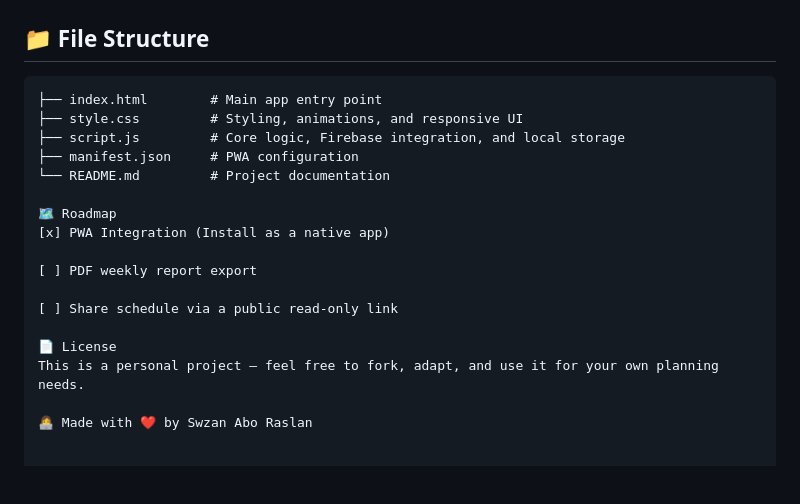
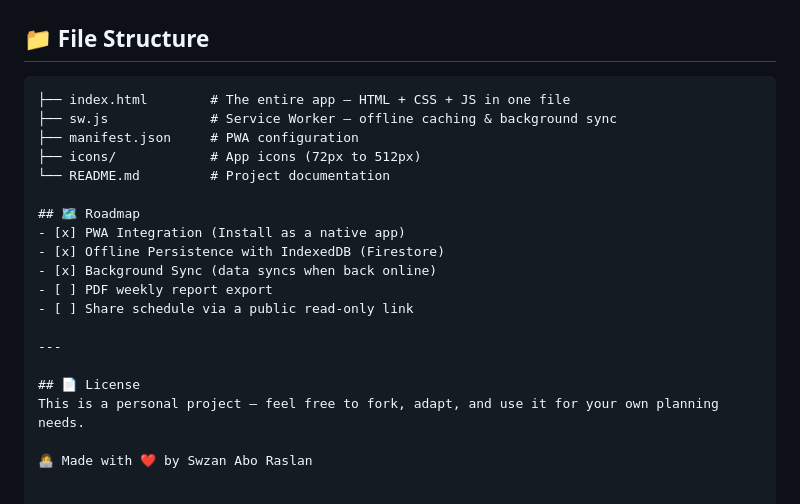
Before and after one commit to SwzanAboRaslan-web/your-best-weekly-planner, a Markdown page: README.md, the part around the change. Rendered like a GitHub page; blank space fills up the shorter version.

Commit message:
Revise README with new file structure and roadmap
Updated file structure and roadmap sections in README.

````diff
--- a/README.md
+++ b/README.md
@@ -95,20 +95,22 @@ The app is fully contained and easily hostable anywhere:
 ## 📁 File Structure
 
 ```text
-├── index.html        # Main app entry point
-├── style.css         # Styling, animations, and responsive UI
-├── script.js         # Core logic, Firebase integration, and local storage
+├── index.html        # The entire app — HTML + CSS + JS in one file
+├── sw.js             # Service Worker — offline caching & background sync
 ├── manifest.json     # PWA configuration
+├── icons/            # App icons (72px to 512px)
 └── README.md         # Project documentation
 
-🗺️ Roadmap
-[x] PWA Integration (Install as a native app)
+## 🗺️ Roadmap
+- [x] PWA Integration (Install as a native app)
+- [x] Offline Persistence with IndexedDB (Firestore)
+- [x] Background Sync (data syncs when back online)
+- [ ] PDF weekly report export
+- [ ] Share schedule via a public read-only link
 
-[ ] PDF weekly report export
+---
 
-[ ] Share schedule via a public read-only link
-
-📄 License
+## 📄 License
 This is a personal project — feel free to fork, adapt, and use it for your own planning needs.
 
 👩‍💻 Made with ❤️ by Swzan Abo Raslan
````
